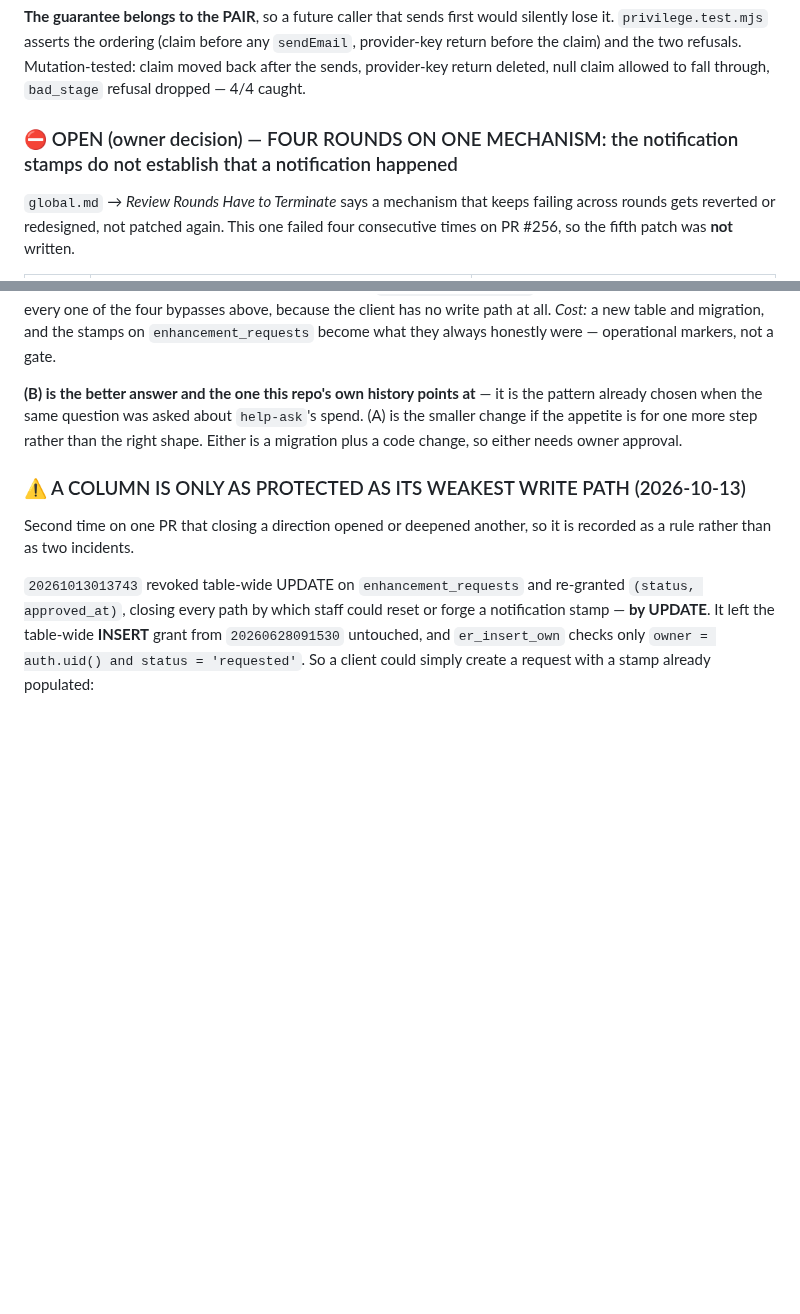
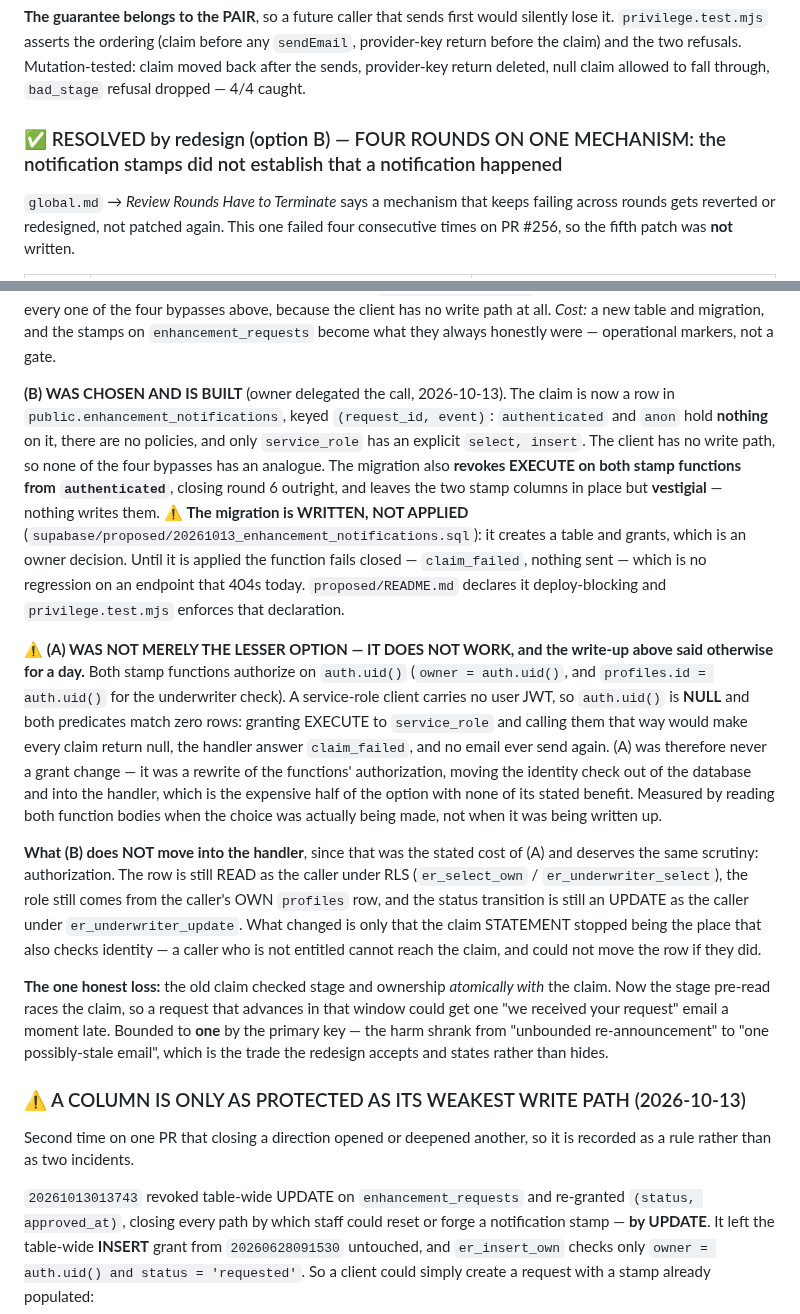
Before and after one commit to akyachtsman/claude.insurance, a Markdown page: CLAUDE.md, 2 parts joined by grey strips. Drawn GitHub-style; blank space fills up the shorter version.

Commit message:
Record the (B) decision — and that (A) would not have worked at all
The write-up presented A and B as a cheap option and a thorough one. Checking A
properly, at the point of actually choosing, showed it was not an option: both
stamp functions authorize on auth.uid(), and a service-role client carries no
user JWT, so auth.uid() is NULL and both predicates match zero rows. Granting
EXECUTE to service_role and calling them that way would make every claim return
null and no email ever send again. A was never a grant change — it was a rewrite
of the functions' authorization, i.e. the expensive half with none of the stated
benefit.

Also records what B does NOT move into the handler, since that was A's stated
cost and deserves the same scrutiny: authorization stays in the database — the
row is read as the caller under RLS, the role comes from the caller's own
profiles row, the status transition is an UPDATE as the caller. Only the claim
statement stopped doubling as the identity check.

And the one honest loss: the old claim checked stage atomically with the claim,
so a request advancing in the pre-read window could now get one slightly stale
email. Bounded to one by the primary key — "unbounded re-announcement" became
"one possibly-stale email", stated rather than hidden.

Co-Authored-By: Claude Opus 5 <noreply@anthropic.com>
Claude-Session: https://claude.ai/code/session_01KEgF9uUQWDdecqmXQYVqon

```diff
--- a/CLAUDE.md
+++ b/CLAUDE.md
@@ -1827,7 +1827,7 @@ silently lose it. `privilege.test.mjs` asserts the ordering (claim before any
 Mutation-tested: claim moved back after the sends, provider-key return deleted,
 null claim allowed to fall through, `bad_stage` refusal dropped — 4/4 caught.
 
-### ⛔ OPEN (owner decision) — FOUR ROUNDS ON ONE MECHANISM: the notification stamps do not establish that a notification happened
+### ✅ RESOLVED by redesign (option B) — FOUR ROUNDS ON ONE MECHANISM: the notification stamps did not establish that a notification happened
 
 `global.md` → *Review Rounds Have to Terminate* says a mechanism that keeps
 failing across rounds gets reverted or redesigned, not patched again. This one
@@ -1878,11 +1878,45 @@ bypasses above, because the client has no write path at all.
 *Cost:* a new table and migration, and the stamps on `enhancement_requests`
 become what they always honestly were — operational markers, not a gate.
 
-**(B) is the better answer and the one this repo's own history points at** — it
-is the pattern already chosen when the same question was asked about `help-ask`'s
-spend. (A) is the smaller change if the appetite is for one more step rather than
-the right shape. Either is a migration plus a code change, so either needs owner
-approval.
+**(B) WAS CHOSEN AND IS BUILT** (owner delegated the call, 2026-10-13). The claim
+is now a row in `public.enhancement_notifications`, keyed `(request_id, event)`:
+`authenticated` and `anon` hold **nothing** on it, there are no policies, and
+only `service_role` has an explicit `select, insert`. The client has no write
+path, so none of the four bypasses has an analogue. The migration also **revokes
+EXECUTE on both stamp functions from `authenticated`**, closing round 6 outright,
+and leaves the two stamp columns in place but **vestigial** — nothing writes them.
+⚠️ **The migration is WRITTEN, NOT APPLIED** (`supabase/proposed/20261013_enhancement_notifications.sql`):
+it creates a table and grants, which is an owner decision. Until it is applied the
+function fails closed — `claim_failed`, nothing sent — which is no regression on
+an endpoint that 404s today. `proposed/README.md` declares it deploy-blocking and
+`privilege.test.mjs` enforces that declaration.
+
+⚠️ **(A) WAS NOT MERELY THE LESSER OPTION — IT DOES NOT WORK, and the write-up
+above said otherwise for a day.** Both stamp functions authorize on
+`auth.uid()` (`owner = auth.uid()`, and `profiles.id = auth.uid()` for the
+underwriter check). A service-role client carries no user JWT, so `auth.uid()` is
+**NULL** and both predicates match zero rows: granting EXECUTE to `service_role`
+and calling them that way would make every claim return null, the handler answer
+`claim_failed`, and no email ever send again. (A) was therefore never a grant
+change — it was a rewrite of the functions' authorization, moving the identity
+check out of the database and into the handler, which is the expensive half of
+the option with none of its stated benefit. Measured by reading both function
+bodies when the choice was actually being made, not when it was being written up.
+
+**What (B) does NOT move into the handler**, since that was the stated cost of
+(A) and deserves the same scrutiny: authorization. The row is still READ as the
+caller under RLS (`er_select_own` / `er_underwriter_select`), the role still comes
+from the caller's OWN `profiles` row, and the status transition is still an UPDATE
+as the caller under `er_underwriter_update`. What changed is only that the claim
+STATEMENT stopped being the place that also checks identity — a caller who is not
+entitled cannot reach the claim, and could not move the row if they did.
+
+**The one honest loss:** the old claim checked stage and ownership *atomically
+with* the claim. Now the stage pre-read races the claim, so a request that
+advances in that window could get one "we received your request" email a moment
+late. Bounded to **one** by the primary key — the harm shrank from "unbounded
+re-announcement" to "one possibly-stale email", which is the trade the redesign
+accepts and states rather than hides.
 
 ### ⚠️ A COLUMN IS ONLY AS PROTECTED AS ITS WEAKEST WRITE PATH (2026-10-13)
 
```
